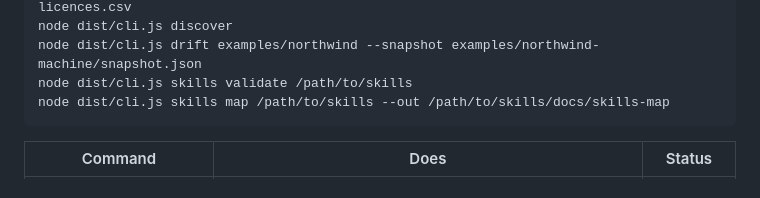
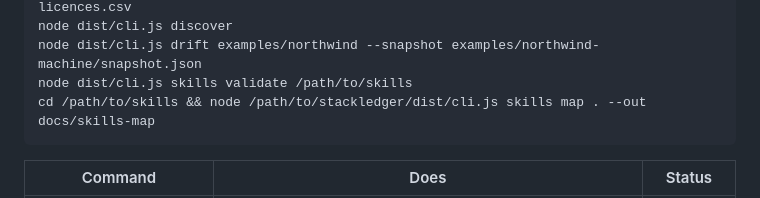
Before and after one commit to brunosouzas/stackledger, a Markdown page: README.md, the part around the change. Rendered like a GitHub page.

Commit message:
skills-mermaid: document the code review fixes, run the map from the repository in the README example (task 3.2)

````diff
--- a/README.md
+++ b/README.md
@@ -103,7 +103,7 @@ node dist/cli.js report examples/northwind --date 2027-06-01 --format csv > lice
 node dist/cli.js discover
 node dist/cli.js drift examples/northwind --snapshot examples/northwind-machine/snapshot.json
 node dist/cli.js skills validate /path/to/skills
-node dist/cli.js skills map /path/to/skills --out /path/to/skills/docs/skills-map
+cd /path/to/skills && node /path/to/stackledger/dist/cli.js skills map . --out docs/skills-map
 ```
 
 | Command | Does | Status |
````
Also changed, not shown: docs/skills.md (+9 -9 lines), 1 other file.
